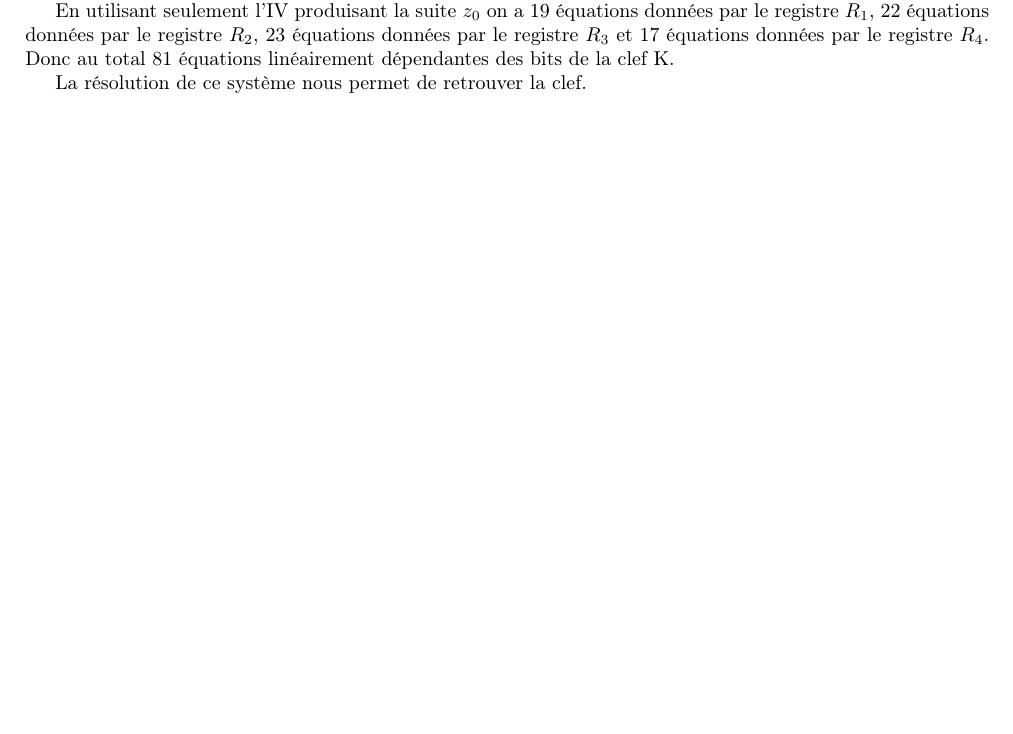
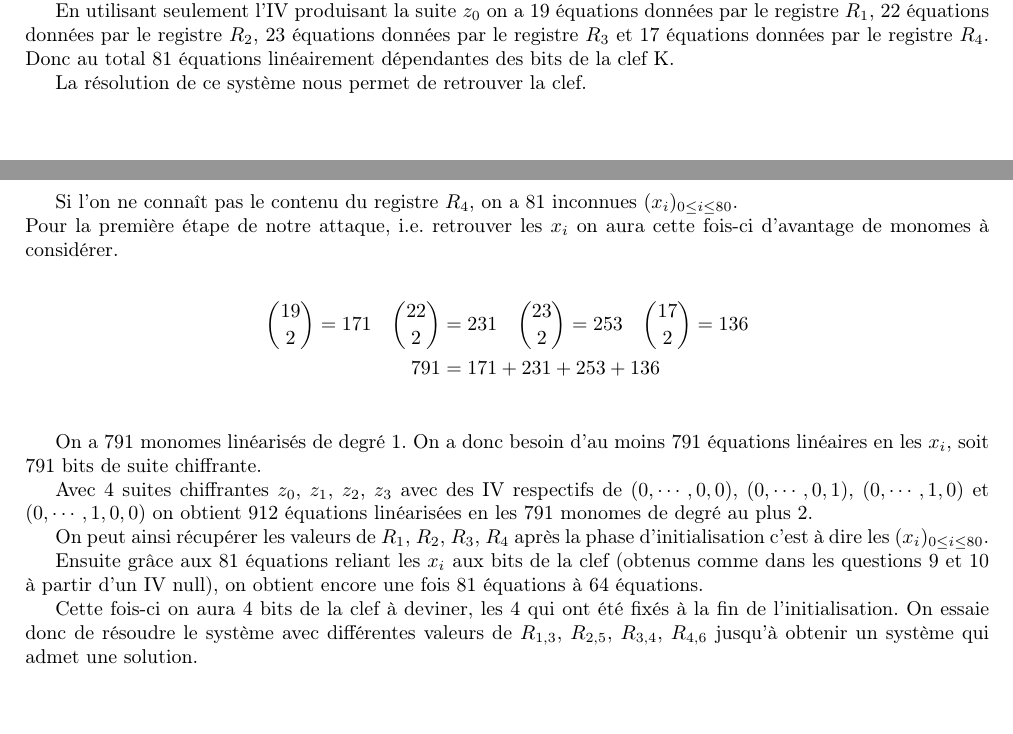
Before and after one commit to IdaTucker/cryptanalyse-A5-2, a LaTeX document (Memoire.tex, which reads question14.tex): part of page 14 of 14 before the commit and two parts of pages 14 and 16 of 17 after it, the two joined at a grey line, cut so that both start at the same text. Compiled offline with pdfLaTeX.

Commit message:
Questions 14 et 15

```diff
--- a/Memoire.tex
+++ b/Memoire.tex
@@ -111,6 +111,14 @@ Application de la linéarisation des équations en sage sur une suite de 700 bit
 %% QUESTION 12
 \include{question12}
 
+%% QUESTION 13
+\section{Implementation de l'attaque}
+
+%% QUESTION 14
+\include{question14}
+
+%% QUESTION 15
+\include{question15}
 \nocite{*}
 
 
--- /dev/null
+++ b/question14.tex
@@ -0,0 +1,19 @@
+\section{Retrouver la clef sans connaître $R_4$}
+
+Si l'on ne connaît pas le contenu du registre $R_4$, on a 81 inconnues $(x_i)_{0\leq i \leq 80}$. \\
+Pour la première étape de notre attaque, i.e. retrouver les $x_i$ on aura cette fois-ci d'avantage de monomes à considérer.
+
+\begin{align*}
+    \binom{19}{2}=171\ \ \ \binom{22}{2}&=231\ \ \ \binom{23}{2}=253\ \ \ \binom{17}{2}=136\\
+    791&=171+231+253+136\\
+\end{align*}
+
+On a 791 monomes linéarisés de degré 1. On a donc besoin d'au moins 791 équations linéaires en les $x_i$, soit 791 bits de suite chiffrante.
+
+Avec 4 suites chiffrantes $z_0$, $z_1$, $z_2$, $z_3$ avec des IV respectifs de $(0,\cdots ,0,0)$, $(0,\cdots ,0,1)$, $(0,\cdots ,1,0)$ et $(0,\cdots ,1,0,0)$ on obtient 912 équations linéarisées en les 791 monomes de degré au plus 2.
+
+On peut ainsi récupérer les valeurs de $R_1$, $R_2$, $R_3$, $R_4$ après la phase d'initialisation c'est à dire les $(x_i)_{0\leq i \leq 80}$.
+
+Ensuite grâce aux 81 équations reliant les $x_i$ aux bits de la clef (obtenus comme dans les questions 9 et 10 à partir d'un IV null), on obtient encore une fois 81 équations à 64 équations.
+
+Cette fois-ci on aura 4 bits de la clef à deviner, les 4 qui ont été fixés à la fin de l'initialisation. On essaie donc de résoudre le système avec différentes valeurs de $R_{1,3}$, $R_{2,5}$, $R_{3,4}$, $R_{4,6}$ jusqu'à obtenir un système qui admet une solution.
```
Also changed, not shown: question15.tex (added, +6 -0 lines).
